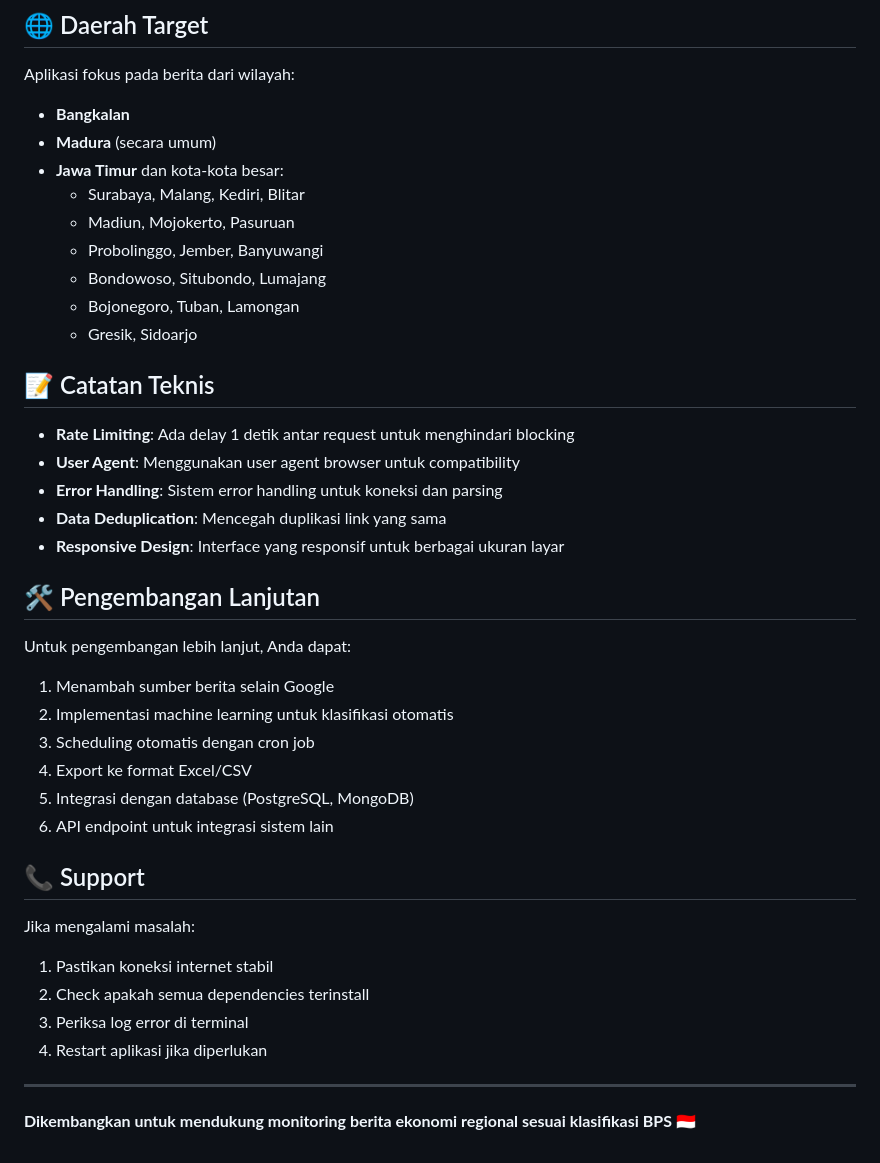
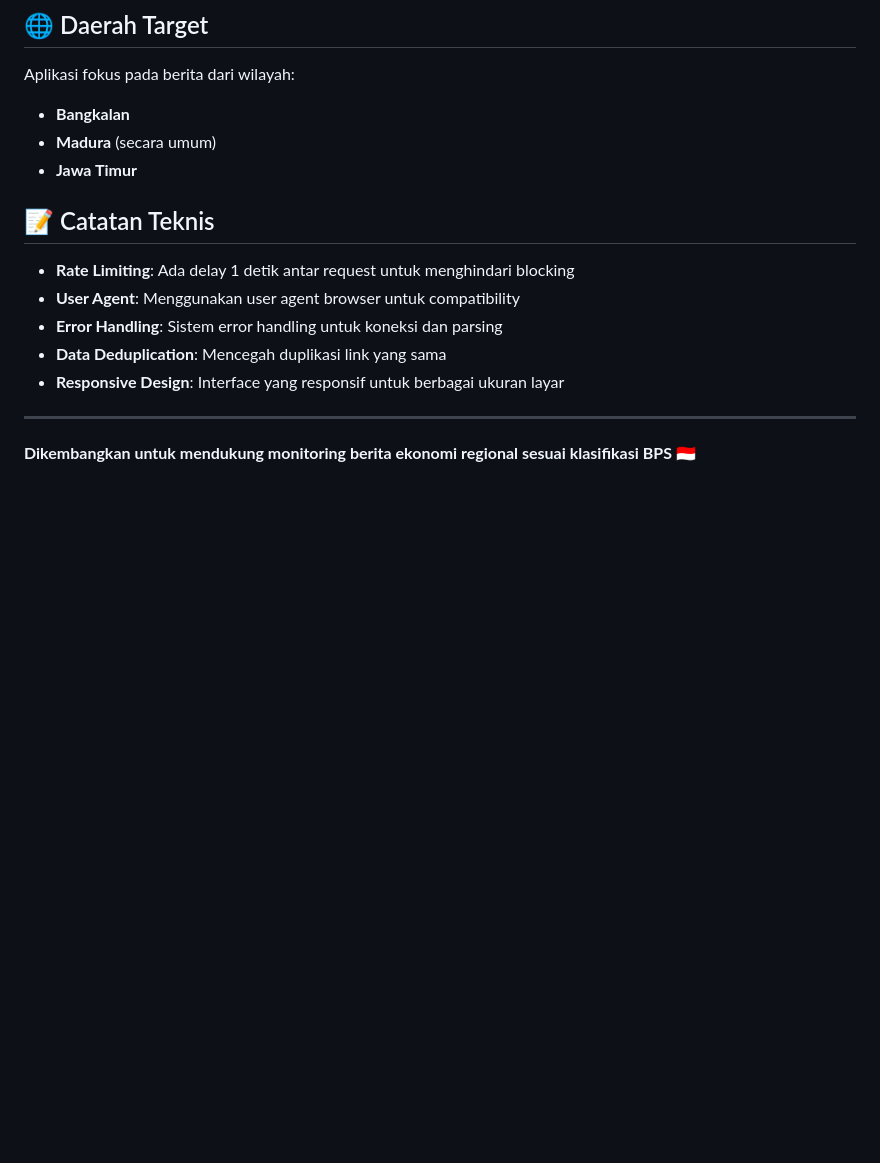
Before and after one commit to mchyns/scraping_artikel, a Markdown page: README.md, the part around the change. Rendered like a GitHub page; blank space fills up the shorter version.

```diff
--- a/README.md
+++ b/README.md
@@ -140,13 +140,7 @@ Data tersimpan di folder `data/` dengan format:
 Aplikasi fokus pada berita dari wilayah:
 - **Bangkalan**
 - **Madura** (secara umum)
-- **Jawa Timur** dan kota-kota besar:
-  - Surabaya, Malang, Kediri, Blitar
-  - Madiun, Mojokerto, Pasuruan
-  - Probolinggo, Jember, Banyuwangi
-  - Bondowoso, Situbondo, Lumajang
-  - Bojonegoro, Tuban, Lamongan
-  - Gresik, Sidoarjo
+- **Jawa Timur**
 
 ## 📝 Catatan Teknis
 
@@ -156,23 +150,6 @@ Aplikasi fokus pada berita dari wilayah:
 - **Data Deduplication**: Mencegah duplikasi link yang sama
 - **Responsive Design**: Interface yang responsif untuk berbagai ukuran layar
 
-## 🛠️ Pengembangan Lanjutan
-
-Untuk pengembangan lebih lanjut, Anda dapat:
-1. Menambah sumber berita selain Google
-2. Implementasi machine learning untuk klasifikasi otomatis
-3. Scheduling otomatis dengan cron job
-4. Export ke format Excel/CSV
-5. Integrasi dengan database (PostgreSQL, MongoDB)
-6. API endpoint untuk integrasi sistem lain
-
-## 📞 Support
-
-Jika mengalami masalah:
-1. Pastikan koneksi internet stabil
-2. Check apakah semua dependencies terinstall
-3. Periksa log error di terminal
-4. Restart aplikasi jika diperlukan
 
 ---
 
```
